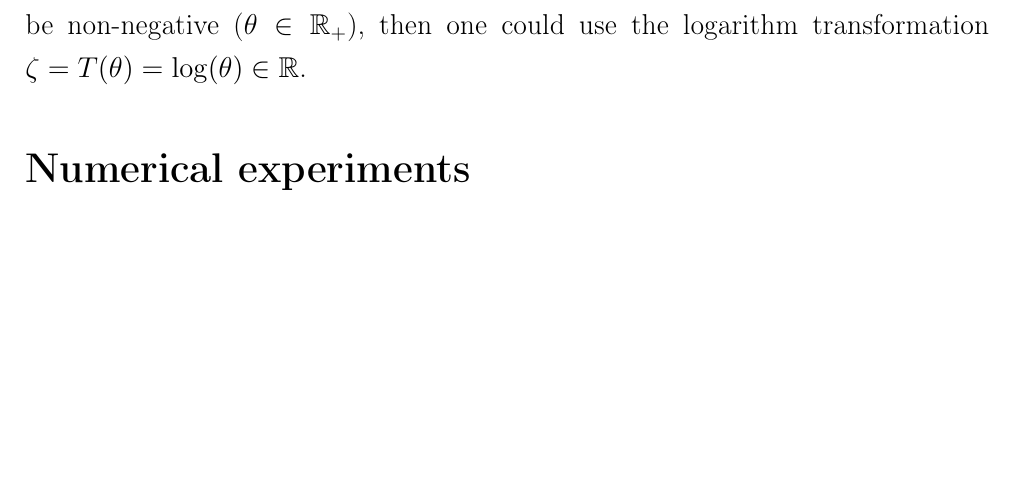
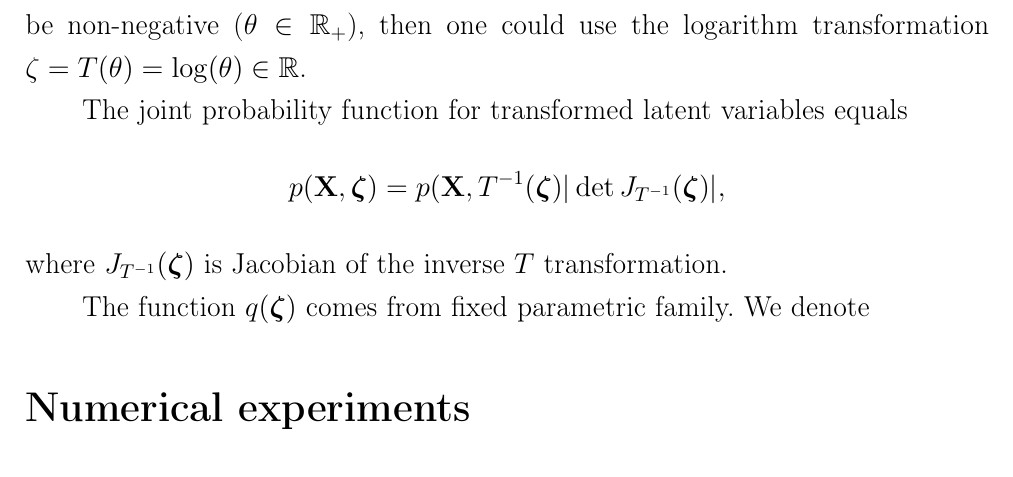
Before and after one commit to isachenkoroma/BNN, a LaTeX paper (doc/BayesianMethods2017ProjectReport.tex): part of page 5 of 8 before the commit and part of page 5 of 9 after it, cut so that both start at the same text, the shorter picture padded with empty space. Compiled offline with pdfLaTeX; the source files are stored in an older character set and shown here as Unicode.

Commit message:
pres updated

```diff
--- a/doc/BayesianMethods2017ProjectReport.tex
+++ b/doc/BayesianMethods2017ProjectReport.tex
@@ -232,6 +232,13 @@ In [{\color{red} link to ADVI}] the Automatic Differentiation Variational Infere
 
 At the first stage ADVI method automatically transform the original constrained variables $\bm{\theta}$ to the unconstrained real-valued variables $\bm{\zeta} = T(\bm{\theta})$. ADVI then defines the corresponding variational problem on the transformed variables, that is, to minimize $\text{KL}\left(q(\bm{\zeta})|| p(\bm{\zeta}| \bX)\right)$. With this transformation, all latent variables are defined on the same space. E.\,g. if some component $\theta$ of $\bm{\theta}$ should be non-negative ($\theta \in \mathbb{R}_+$), then one could use the logarithm transformation $\zeta = T(\theta) = \log(\theta) \in \mathbb{R}$.
 
+The joint probability function for transformed latent variables equals
+\[
+p(\bX, \bm{\zeta}) = p(\bX, T^{-1}(\bm{\zeta}) |\det J_{T^{-1}}(\bm{\zeta})|,
+\]
+where $J_{T^{-1}}(\bm{\zeta})$ is Jacobian of the inverse $T$ transformation.
+
+The function $q(\bm{\zeta})$ comes from fixed parametric family. We denote
 \section*{Numerical experiments}
 
 \subsection*{Datasets}
```
Also changed, not shown: doc/BayesianMethods2017ProjectReport.pdf.
